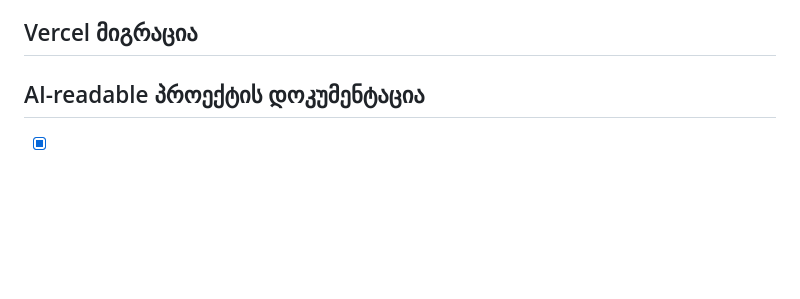
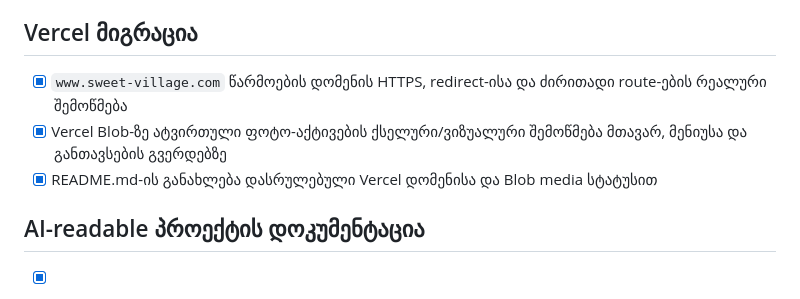
Before and after one commit to navyforses/sweet-village, a Markdown page: todo.md, the part around one of its changes. GitHub-like rendering; blank space fills up the shorter version.

```diff
--- a/todo.md
+++ b/todo.md
@@ -166,6 +166,10 @@
 
 ## Vercel მიგრაცია
 
+- [x] `www.sweet-village.com` წარმოების დომენის HTTPS, redirect-ისა და ძირითადი route-ების რეალური შემოწმება
+- [x] Vercel Blob-ზე ატვირთული ფოტო-აქტივების ქსელური/ვიზუალური შემოწმება მთავარ, მენიუსა და განთავსების გვერდებზე
+- [x] README.md-ის განახლება დასრულებული Vercel დომენისა და Blob media სტატუსით
+
 ## AI-readable პროექტის დოკუმენტაცია
 
 - [x] README.md-ის შექმნა: სრული არქიტექტურა, გვერდები, 6-ენოვანი სისტემა, მონაცემთა წყაროები, ფუნქციები, ტესტები, ინფრასტრუქტურა და მიმდინარე სტატუსი
```
Also changed, not shown: other parts of todo.md (+8 -8 lines), README.md (+16 -11 lines), VERIFICATION_LOG.md (added, +17 -0 lines).
